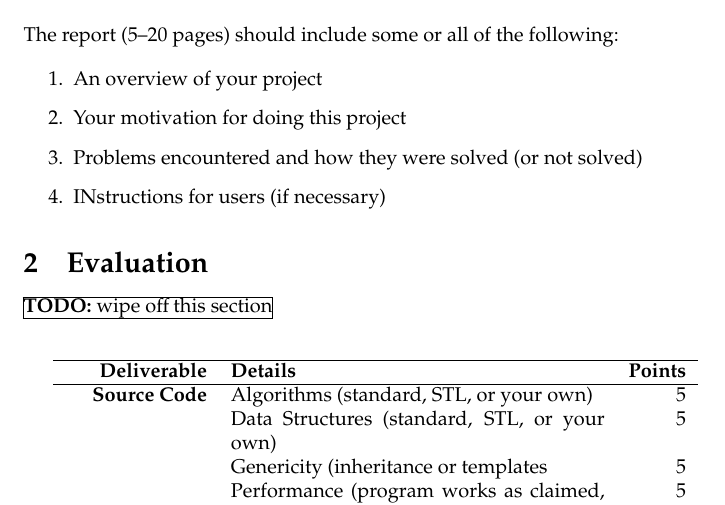
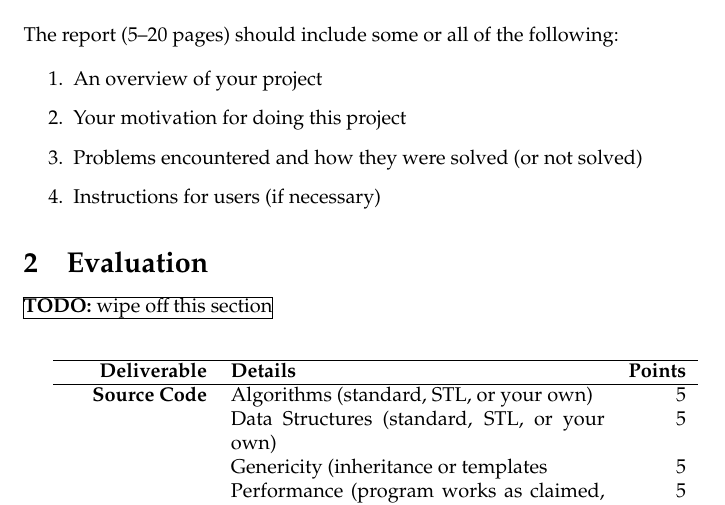
Before and after one commit to wilhelmtell/libyamlpp, a LaTeX document (doc/report.tex): part of the page, cut so that both start at the same text. Compiled offline with pdfLaTeX.

Commit message:
Fixed typo in document.

```diff
--- a/doc/report.tex
+++ b/doc/report.tex
@@ -15,7 +15,7 @@ The report (5--20 pages) should include some or all of the following:
   \item An overview of your project
   \item Your motivation for doing this project
   \item Problems encountered and how they were solved (or not solved)
-  \item INstructions for users (if necessary)
+  \item Instructions for users (if necessary)
 \end{enumerate}
 
 \section{Evaluation}
```
